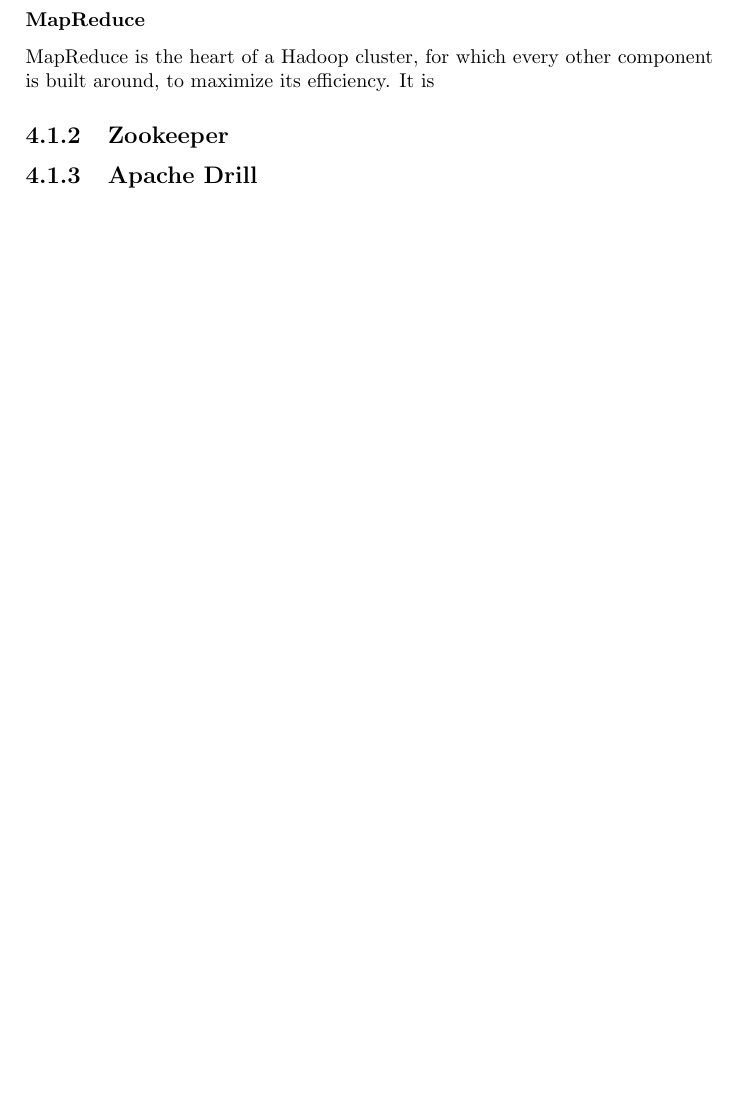
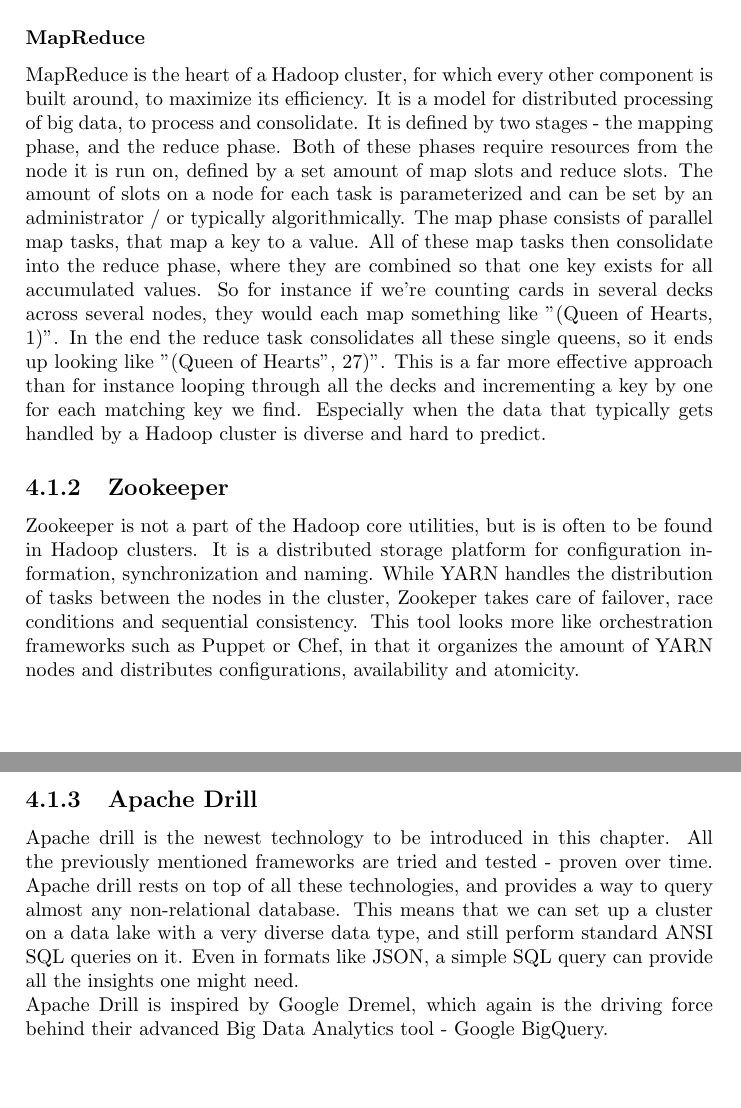
Before and after one commit to roger-payload/thesis, a LaTeX thesis (main.tex): part of page 13 of 17 before the commit and two parts of pages 13 and 14 of 18 after it, the two joined at a grey line, cut so that both start at the same text, the shorter picture padded with empty space. Compiled offline with pdfLaTeX.

Commit message:
More on tech

```diff
--- a/main.tex
+++ b/main.tex
@@ -81,10 +82,13 @@
 					\end{itemize}
 					\textit{The ResourceManager and the NodeManager form the data-computation framework. The per-application ApplicationMaster is, in effect, a framework specific library and is tasked with negotiating resources from the ResourceManager and working with the NodeManager(s) to execute and monitor the tasks.}\cite{yarn}
 				\subsubsection{MapReduce}
-					MapReduce is the heart of a Hadoop cluster, for which every other component is built around, to maximize its efficiency. It is
+					MapReduce is the heart of a Hadoop cluster, for which every other component is built around, to maximize its efficiency. It is a model for distributed processing of big data, to process and consolidate. It is defined by two stages - the mapping phase, and the reduce phase. Both of these phases require resources from the node it is run on, defined by a set amount of map slots and reduce slots. The amount of slots on a node for each task is parameterized and can be set by an administrator / or typically algorithmically. The map phase consists of parallel map tasks, that map a key to a value. All of these map tasks then consolidate into the reduce phase, where they are combined so that one key exists for all accumulated values. So for instance if we're counting cards in several decks across several nodes, they would each map something like "(Queen of Hearts, 1)". In the end the reduce task consolidates all these single queens, so it ends up looking like "(Queen of Hearts", 27)". This is a far more effective approach than for instance looping through all the decks and incrementing a key by one for each matching key we find. Especially when the data that typically gets handled by a Hadoop cluster is diverse and hard to predict.
 
 			\subsection{Zookeeper}
+				Zookeeper is not a part of the Hadoop core utilities, but is is often to be found in Hadoop clusters. It is a distributed storage platform for configuration information, synchronization and naming. While YARN handles the distribution of tasks between the nodes in the cluster, Zookeper takes care of failover, race conditions and sequential consistency. This tool looks more like orchestration frameworks such as Puppet or Chef, in that it organizes the amount of YARN nodes and distributes configurations, availability and atomicity.
 			\subsection{Apache Drill}
+				Apache drill is the newest technology to be introduced in this chapter. All the previously mentioned frameworks are tried and tested - proven over time. Apache drill rests on top of all these technologies, and provides a way to query almost any non-relational database. This means that we can set up a cluster on a data lake with a very diverse data type, and still perform standard ANSI SQL queries on it. Even in formats like JSON, a simple SQL query can provide all the insights one might need.\\
+				Apache Drill is inspired by Google Dremel, which again is the driving force behind their advanced Big Data Analytics tool - Google BigQuery.
 	\chapter{Results}
 	\chapter{Discussion}
 	\chapter{Conclusion}
```
Also changed, not shown: main.pdf, main.tex (3 more changed lines), 4 other files.
